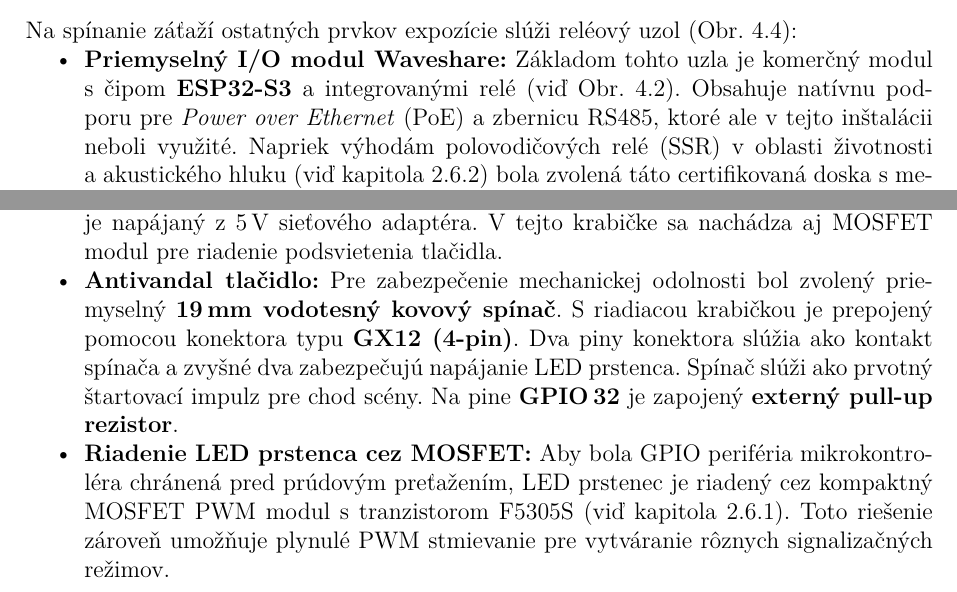
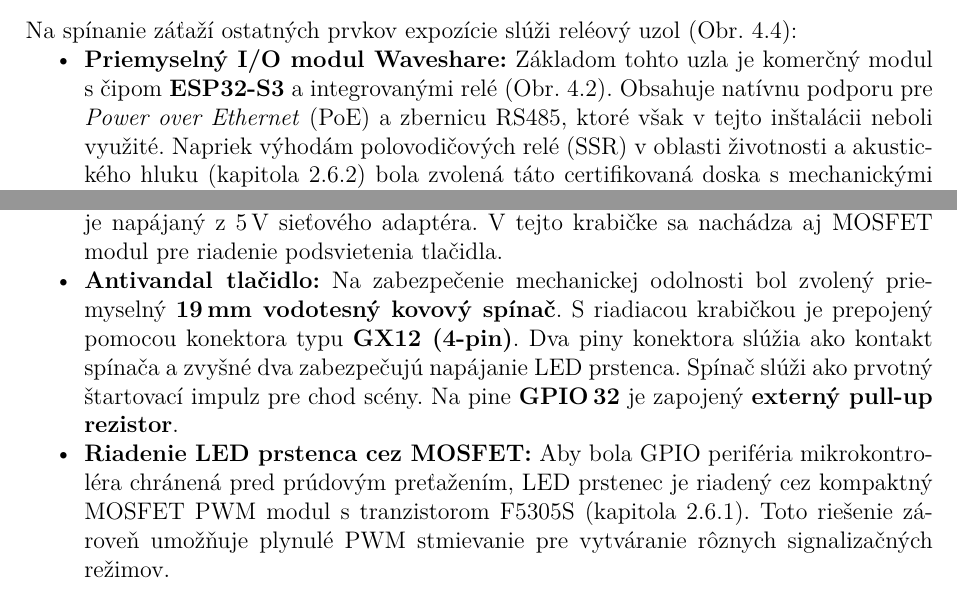
Before and after one commit to Wadanator/BakalarkaText, a LaTeX thesis (diplomka.tex, which reads chapters/Implementacia_hw.tex): two parts of pages 24 and 25 of 54, joined at a grey line, cut so that both start at the same text. Compiled offline with pdfLaTeX.

Commit message:
HW fix gramatika

```diff
--- a/chapters/Implementacia_hw.tex
+++ b/chapters/Implementacia_hw.tex
@@ -81,8 +81,8 @@ Na spínanie záťaží ostatných prvkov expozície slúži reléový uzol (Obr
 \begin{itemize}
     \item \textbf{Priemyselný I/O modul Waveshare:} Základom tohto uzla je
         komerčný modul s~čipom \textbf{ESP32-S3} a~integrovanými relé
-        (viď Obr.~\ref{fig:main_control_box}). Obsahuje natívnu
+        (Obr.~\ref{fig:main_control_box}). Obsahuje natívnu
         podporu pre \textit{Power over Ethernet} (PoE) a~zbernicu RS485,
-        ktoré ale v~tejto inštalácii neboli využité.
-        Napriek výhodám polovodičových relé (SSR) v~oblasti životnosti a~akustického hluku (viď kapitola~\ref{spinanie-sietoveho-napatia})
+        ktoré však v~tejto inštalácii neboli využité.
+        Napriek výhodám polovodičových relé (SSR) v~oblasti životnosti a~akustického hluku (kapitola~\ref{spinanie-sietoveho-napatia})
         bola zvolená táto certifikovaná doska s~mechanickými relé. Hlavným dôvodom
@@ -115,7 +115,7 @@ Fyzickú interakciu s~návštevníkmi zabezpečuje samostatný vstupný uzol
         mikrokontrolér ESP32 DevKit V1, ktorý je napájaný z~5\,V sieťového adaptéra.
         V~tejto krabičke sa nachádza aj MOSFET modul pre riadenie
         podsvietenia tlačidla.
-    \item \textbf{Antivandal tlačidlo:} Pre zabezpečenie mechanickej odolnosti bol zvolený
+    \item \textbf{Antivandal tlačidlo:} Na zabezpečenie mechanickej odolnosti bol zvolený
         priemyselný \textbf{19\,mm vodotesný kovový spínač}. S~riadiacou krabičkou
         je prepojený pomocou konektora typu \textbf{GX12 (4-pin)}.
         Dva piny konektora slúžia ako kontakt spínača a~zvyšné dva zabezpečujú napájanie
@@ -123,7 +123,7 @@ Fyzickú interakciu s~návštevníkmi zabezpečuje samostatný vstupný uzol
         Na pine \textbf{GPIO\,32} je zapojený \textbf{externý pull-up rezistor}.
     \item \textbf{Riadenie LED prstenca cez MOSFET:} Aby bola GPIO periféria mikrokontroléra
         chránená pred prúdovým preťažením, LED prstenec je riadený cez kompaktný
-        MOSFET PWM modul s~tranzistorom F5305S (viď kapitola~\ref{dc-motory}).
+        MOSFET PWM modul s~tranzistorom F5305S (kapitola~\ref{dc-motory}).
         Toto riešenie zároveň umožňuje plynulé PWM stmievanie pre vytváranie rôznych signalizačných režimov.
 \end{itemize}
 
```
Also changed, not shown: chapters/Implementacia_hw.tex (18 more changed lines), 2 other files.
